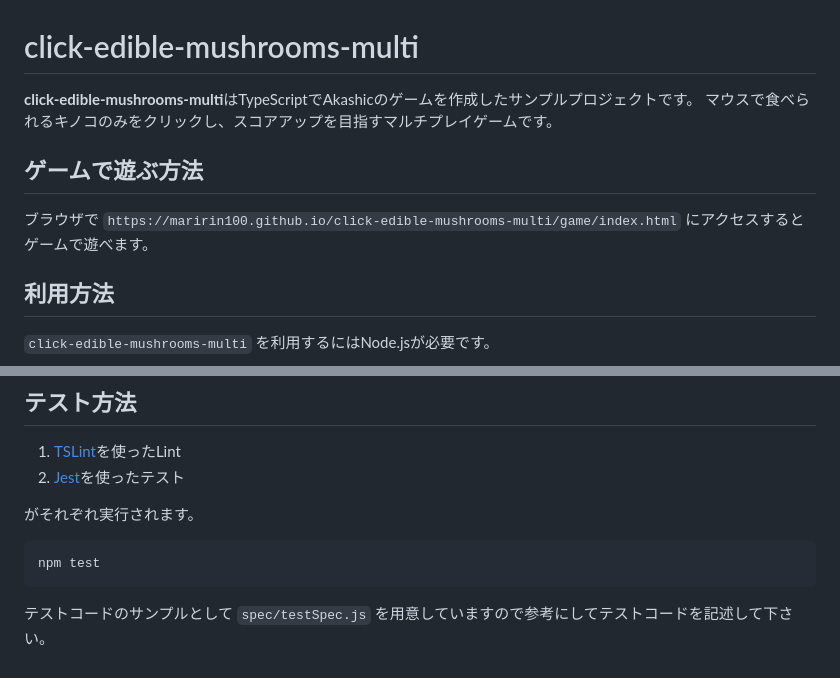
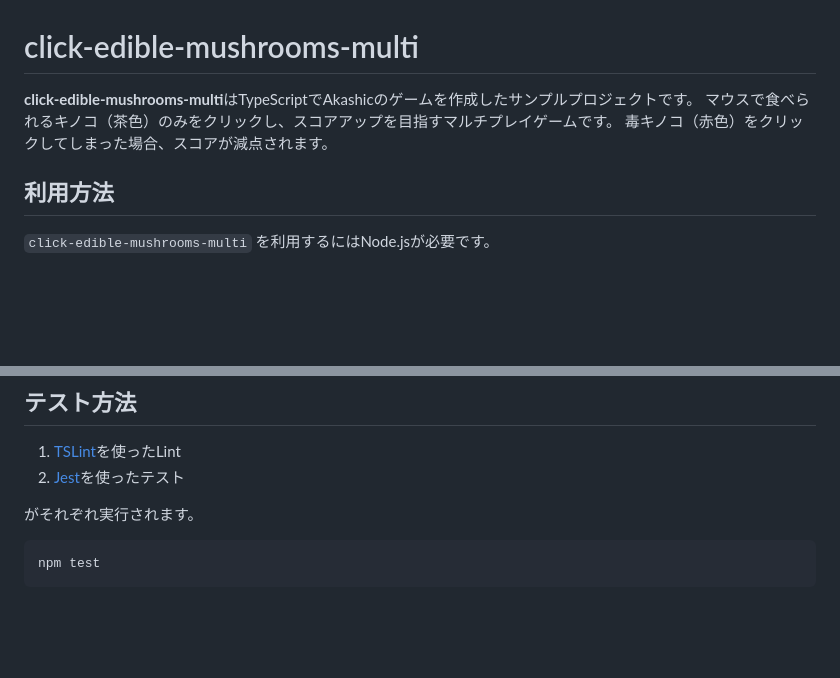
Before and after one commit to maririn100/click-edible-mushrooms-multi, a Markdown page: README.md, 2 parts joined by grey strips. GitHub-like rendering; blank space fills up the shorter version.

Commit message:
READMEを更新 (#3)

````diff
--- a/README.md
+++ b/README.md
@@ -1,11 +1,8 @@
 # click-edible-mushrooms-multi
 
 **click-edible-mushrooms-multi**はTypeScriptでAkashicのゲームを作成したサンプルプロジェクトです。
-マウスで食べられるキノコのみをクリックし、スコアアップを目指すマルチプレイゲームです。
-
-## ゲームで遊ぶ方法
-
-ブラウザで `https://maririn100.github.io/click-edible-mushrooms-multi/game/index.html` にアクセスするとゲームで遊べます。
+マウスで食べられるキノコ（茶色）のみをクリックし、スコアアップを目指すマルチプレイゲームです。
+毒キノコ（赤色）をクリックしてしまった場合、スコアが減点されます。
 
 ## 利用方法
 
@@ -88,5 +85,3 @@ npm run build
 ```sh
 npm test
 ```
-
-テストコードのサンプルとして `spec/testSpec.js` を用意していますので参考にしてテストコードを記述して下さい。
````
